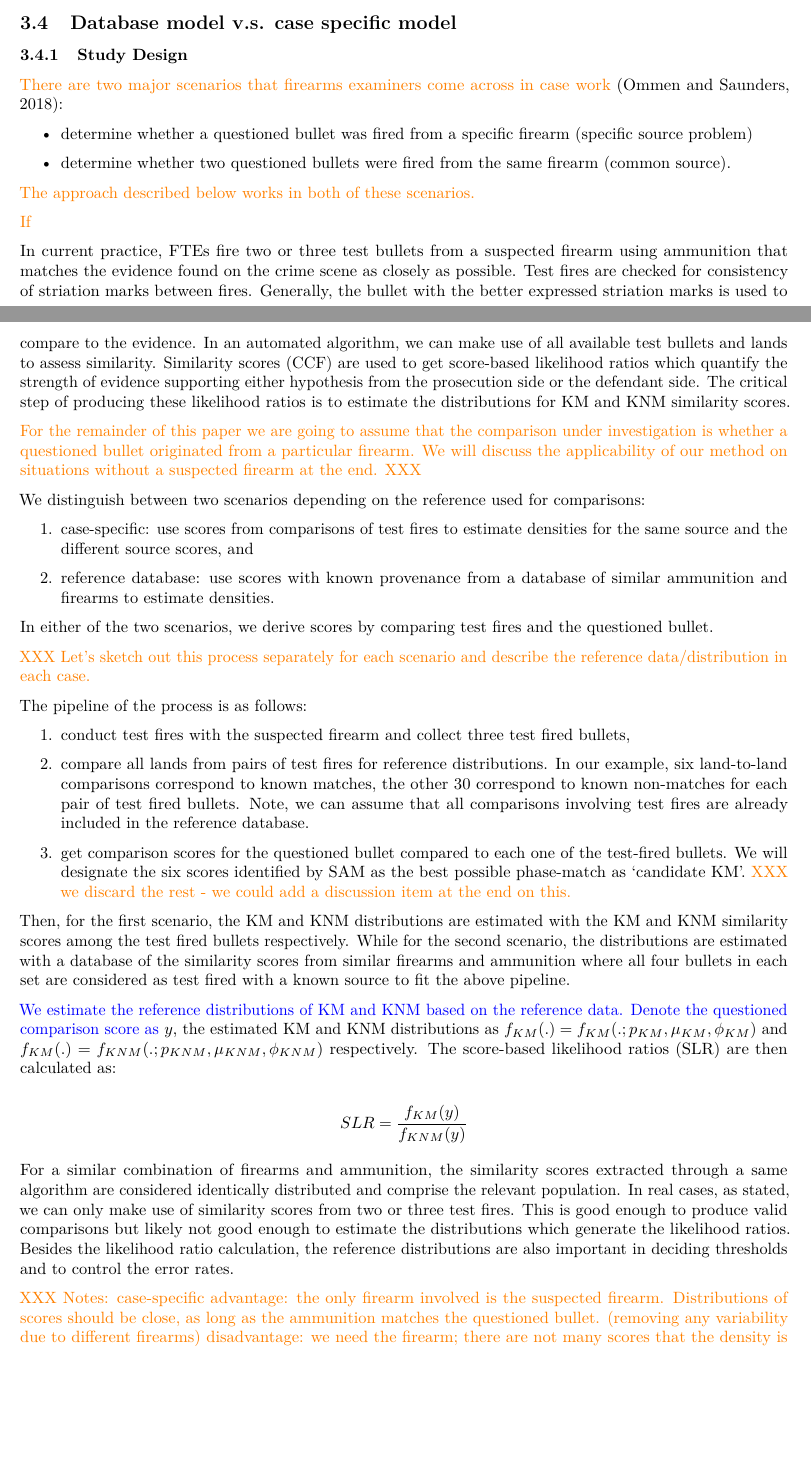
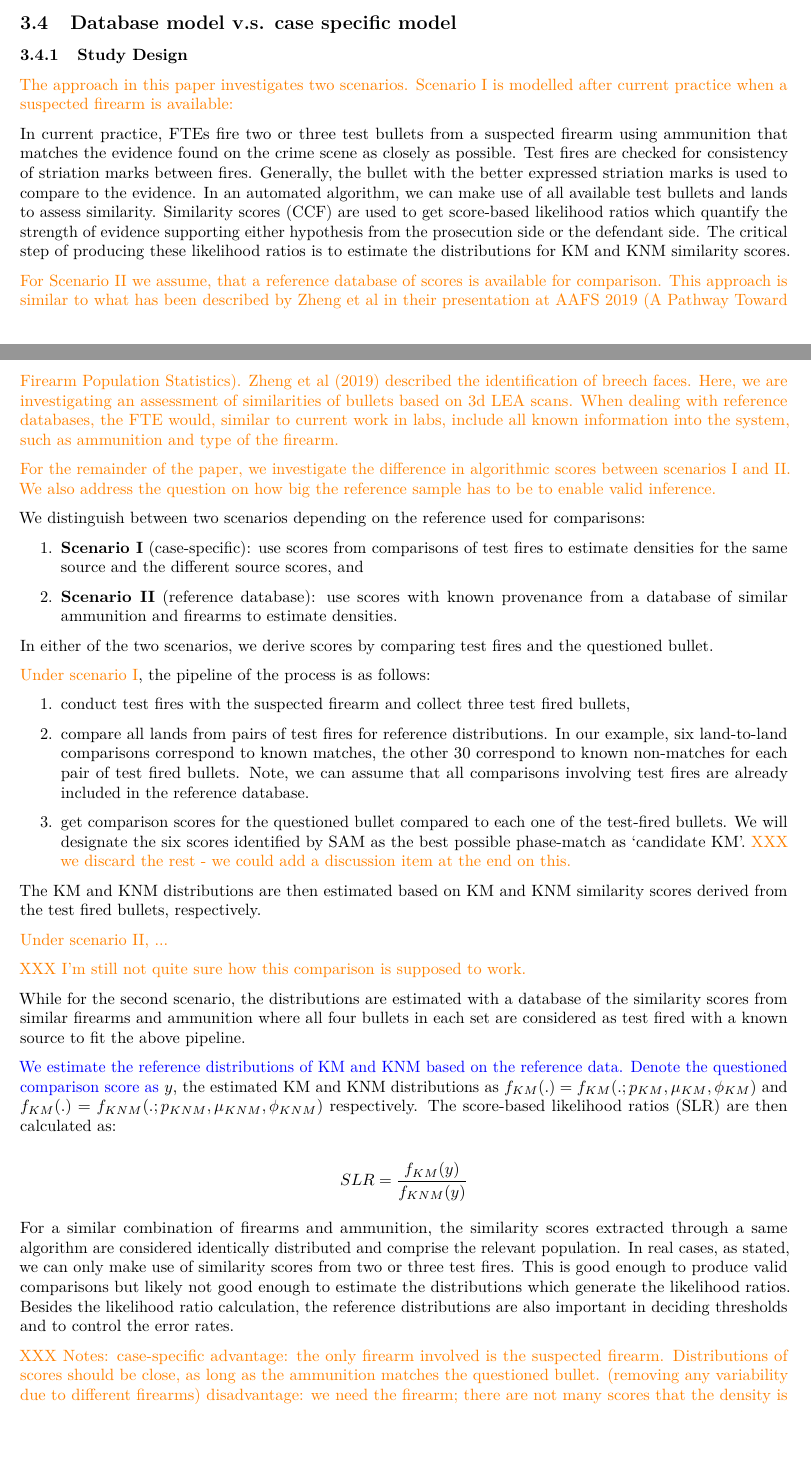
Before and after one commit to yaweige/mixture-beta-model-fit, an R Markdown document (writeup/writeup.Rmd): two parts of pages 6 and 7 of 15, joined at a grey line, cut so that both start at the same text, the shorter picture padded with empty space. Rendered offline with R 4.5, knitr and Pandoc, then LaTeX, with nearby package versions; drawn as R Markdown's standard PDF in place of the format the file asks for; some code elsewhere in the file could not run offline.

Commit message:
scenario I and II fleshed out, added motivation

```diff
--- a/writeup/writeup.Rmd
+++ b/writeup/writeup.Rmd
@@ -1164,43 +1166,36 @@ Database model v.s. case specific model
 
 ### Study Design
 
+<!--
 \hh{There are two major scenarios that firearms examiners come across in case work} [@ommen18]:
 \begin{itemize}
 \item determine whether a questioned bullet was fired from a specific firearm (specific source problem)
 \item determine whether two questioned bullets were fired from the same firearm (common source).
 \end{itemize}
-
-
-
-\hh{The approach described below works in both of these scenarios. }
-
-
-\hh{If }
+-->
+
+
+
+\hh{The approach in this paper investigates two scenarios. Scenario I is modelled after current practice when a suspected firearm is available:}
+
 In current practice, FTEs  fire two or three test bullets from a suspected firearm using ammunition that  matches the evidence found on the crime scene as closely as possible.
 Test fires are checked for consistency of striation marks between fires. Generally, the bullet with the better expressed striation marks is used to compare to the evidence.
 In an automated algorithm, we can make use of all available test bullets and lands to assess similarity. Similarity scores (CCF) are used to get score-based likelihood ratios which quantify the strength of evidence supporting either hypothesis from the prosecution side or the defendant side. The critical step of producing these likelihood ratios is to estimate the distributions for KM and KNM similarity scores.
 
-
-
-\hh{For the remainder of this paper we are going to assume that the comparison under investigation is whether a questioned bullet originated from a particular firearm.
-We will discuss the applicability of our method on situations without a suspected firearm at the end. XXX}
-
+\hh{For Scenario II we assume, that a reference database of scores is available for comparison. This approach is similar to what has been described by Zheng et al in their presentation at AAFS 2019 (A Pathway Toward Firearm Population Statistics). Zheng et al (2019) described the identification of breech faces. Here, we are investigating an assessment of similarities of bullets based on 3d LEA scans. When dealing with reference databases, the FTE would, similar to current work in labs, include all known information into the system, such as ammunition and type of the firearm. }
+
+\hh{For the remainder of the paper, we  investigate the difference in algorithmic scores between scenarios I and II. We also address the question on how big the reference sample has to be to enable valid inference.}
 
 
 We distinguish between two scenarios depending on the reference used for comparisons:
 \begin{enumerate}
-\item case-specific: use scores from comparisons of test fires to estimate densities for the same source and the different source scores, and
-\item reference database: use scores with known provenance from a database of similar ammunition and firearms to estimate densities.
+\item {\bf Scenario I} (case-specific): use scores from comparisons of test fires to estimate densities for the same source and the different source scores, and
+\item {\bf Scenario II} (reference database): use scores with known provenance from a database of similar ammunition and firearms to estimate densities.
 \end{enumerate}
-<!-- The second scenario is where our analysis of the theoretical distributions of the relevant population of similarity scores stand out.  -->
 
 In either of the two scenarios, we derive scores by comparing test fires and the questioned bullet.
 
-\hh{XXX Let's sketch out this process separately for each scenario and describe the reference data/distribution in each case.}
-
-The pipeline of the process is as follows:
-
-<!-- For a questioned bullet and a suspected firearm,  -->
+\hh{Under scenario I}, the pipeline of the process is as follows:
 
 1. conduct test fires with the suspected firearm and collect three test fired bullets,
 <!-- 2. calculate reference distributions of KMs and KNMs by  -->
@@ -1208,10 +1203,13 @@ The pipeline of the process is as follows:
 
 3. get comparison scores for the questioned bullet compared to each one of the test-fired bullets. We will designate the six scores identified by SAM as the best possible phase-match as 'candidate KM'. \hh{XXX we discard the rest - we could add a discussion item at the end on this. }
 
-<!-- \hh{XXX instead of SAM, use the 'in-phase' citation from NIST} -->
-<!-- 4. Score-based LR are then calculated as ... -->
-
-Then, for the first scenario, the KM and KNM distributions are estimated with the KM and KNM similarity scores among the test fired bullets respectively. While for the second scenario, the distributions are estimated with a database of the similarity scores from similar firearms and ammunition where all four bullets in each set are considered as test fired with a known source to fit the above pipeline.
+The KM and KNM distributions are then estimated based on KM and KNM similarity scores derived from the test fired bullets, respectively.
+
+\hh{Under scenario II, ...}
+
+\hh{XXX I'm still not quite sure how this comparison is supposed to work.}
+
+While for the second scenario, the distributions are estimated with a database of the similarity scores from similar firearms and ammunition where all four bullets in each set are considered as test fired with a known source to fit the above pipeline.
 
 \yg{We estimate the reference distributions of KM and KNM based on the reference data. Denote the questioned comparison score as} $y$, the estimated KM and KNM distributions as $f_{KM}(.) = f_{KM}(.; p_{KM}, \mu_{KM}, \phi_{KM})$ and $f_{KM}(.) = f_{KNM}(.; p_{KNM}, \mu_{KNM}, \phi_{KNM})$ respectively. The score-based likelihood ratios (SLR) are then calculated as:
 
```
Also changed, not shown: writeup/writeup.Rmd (8 more changed lines).
